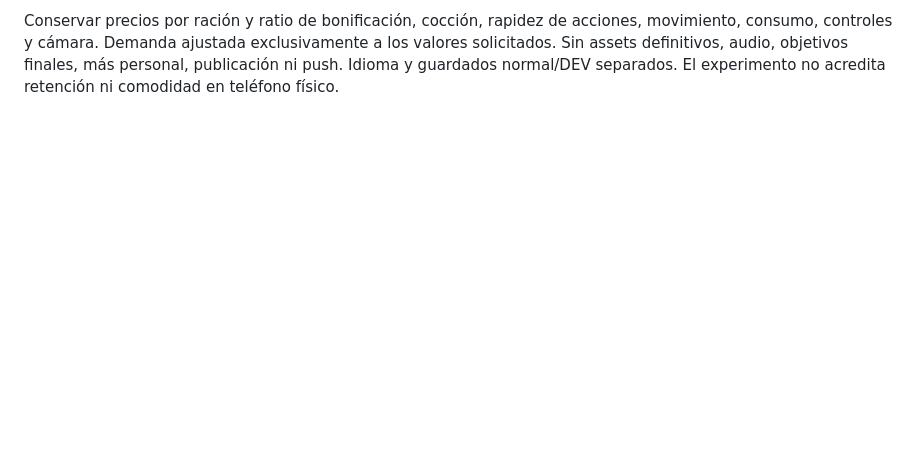
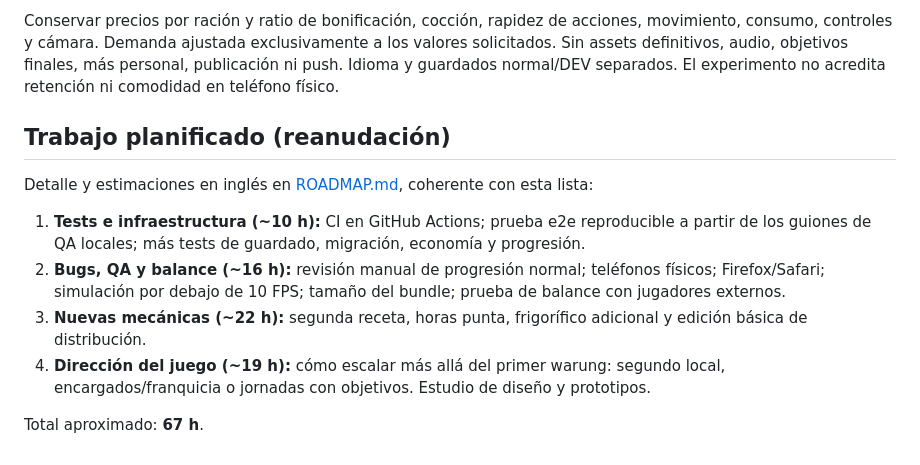
Before and after one commit to AlvaroMillanEstevez/warung-game, a Markdown page: docs/ROADMAP.md, the part around the change. Rendered like a GitHub page; blank space fills up the shorter version.

Commit message:
Add roadmap with planned work and estimates
Co-Authored-By: Claude Opus 5.5 <noreply@anthropic.com>

```diff
--- a/docs/ROADMAP.md
+++ b/docs/ROADMAP.md
@@ -32,3 +32,14 @@ Ideas registradas, sin implementar ni autorizar un hito posterior:
 - Nuevos locales.
 
 Conservar precios por ración y ratio de bonificación, cocción, rapidez de acciones, movimiento, consumo, controles y cámara. Demanda ajustada exclusivamente a los valores solicitados. Sin assets definitivos, audio, objetivos finales, más personal, publicación ni push. Idioma y guardados normal/DEV separados. El experimento no acredita retención ni comodidad en teléfono físico.
+
+## Trabajo planificado (reanudación)
+
+Detalle y estimaciones en inglés en [ROADMAP.md](../ROADMAP.md), coherente con esta lista:
+
+1. **Tests e infraestructura (~10 h):** CI en GitHub Actions; prueba e2e reproducible a partir de los guiones de QA locales; más tests de guardado, migración, economía y progresión.
+2. **Bugs, QA y balance (~16 h):** revisión manual de progresión normal; teléfonos físicos; Firefox/Safari; simulación por debajo de 10 FPS; tamaño del bundle; prueba de balance con jugadores externos.
+3. **Nuevas mecánicas (~22 h):** segunda receta, horas punta, frigorífico adicional y edición básica de distribución.
+4. **Dirección del juego (~19 h):** cómo escalar más allá del primer warung: segundo local, encargados/franquicia o jornadas con objetivos. Estudio de diseño y prototipos.
+
+Total aproximado: **67 h**.
```
Also changed, not shown: ROADMAP.md (added, +63 -0 lines).
